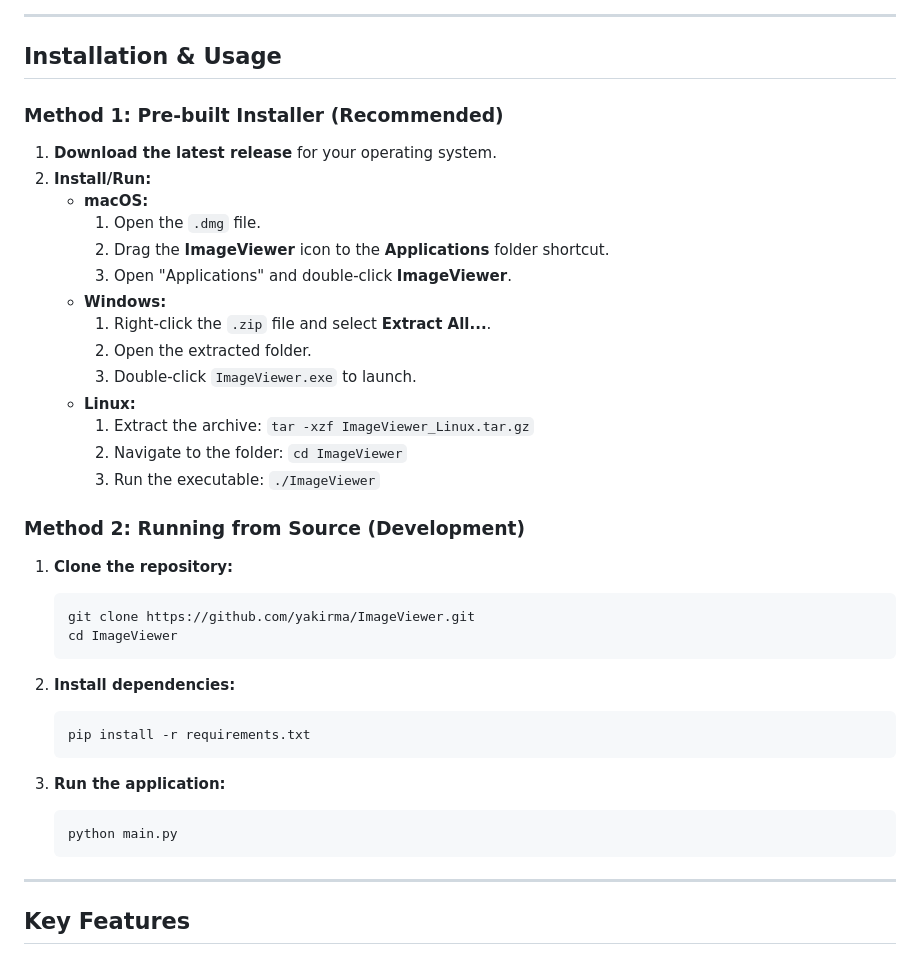
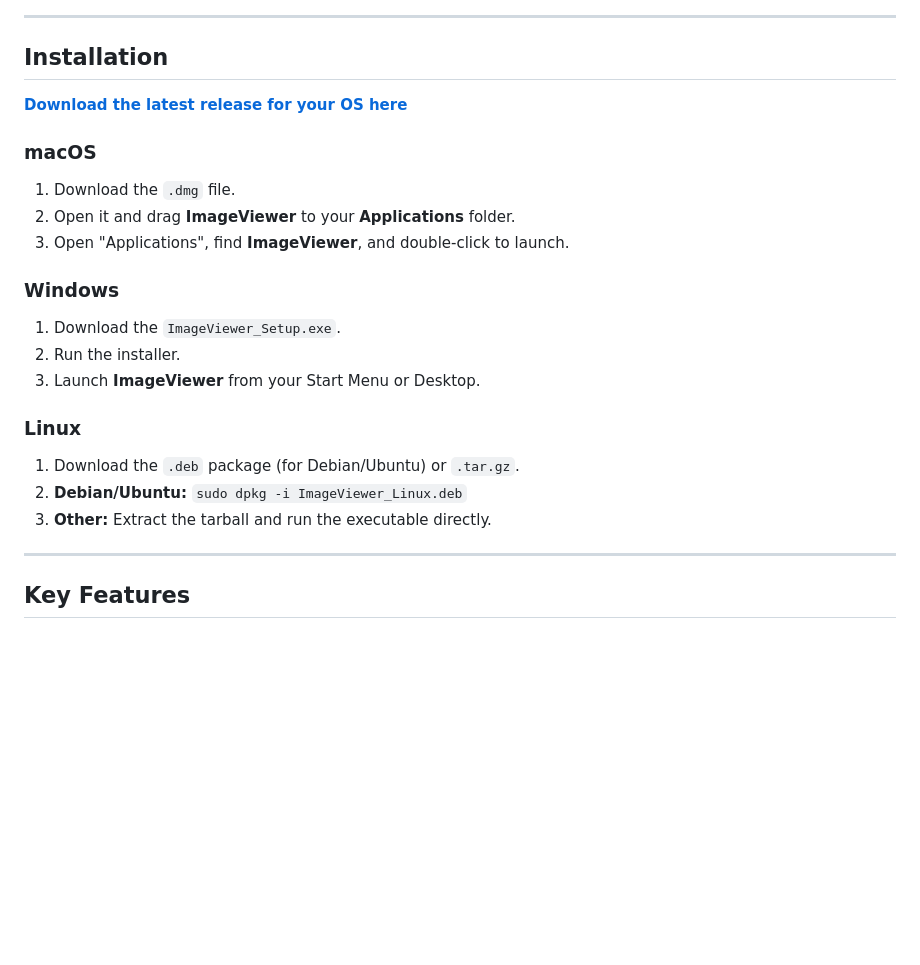
Before and after one commit to yakirma/ImageViewer, a Markdown page: README.md, the part around one of its changes. Drawn GitHub-style; blank space fills up the shorter version.

Commit message:
Update README: Simplify installation instructions to point to Releases

````diff
--- a/README.md
+++ b/README.md
@@ -11,42 +11,24 @@ ImageViewer is a powerful, cross-platform desktop application for viewing and an
 
 ---
 
-## Installation & Usage
+## Installation
 
-### Method 1: Pre-built Installer (Recommended)
+**[Download the latest release for your OS here](https://github.com/yakirma/ImageViewer/releases)**
 
-1.  **Download the latest release** for your operating system.
-2.  **Install/Run:**
-    -   **macOS:**
-        1.  Open the `.dmg` file.
-        2.  Drag the **ImageViewer** icon to the **Applications** folder shortcut.
-        3.  Open "Applications" and double-click **ImageViewer**.
-    -   **Windows:**
-        1.  Right-click the `.zip` file and select **Extract All...**.
-        2.  Open the extracted folder.
-        3.  Double-click `ImageViewer.exe` to launch.
-    -   **Linux:**
-        1.  Extract the archive: `tar -xzf ImageViewer_Linux.tar.gz`
-        2.  Navigate to the folder: `cd ImageViewer`
-        3.  Run the executable: `./ImageViewer`
+### macOS
+1.  Download the `.dmg` file.
+2.  Open it and drag **ImageViewer** to your **Applications** folder.
+3.  Open "Applications", find **ImageViewer**, and double-click to launch.
 
-### Method 2: Running from Source (Development)
+### Windows
+1.  Download the `ImageViewer_Setup.exe`.
+2.  Run the installer.
+3.  Launch **ImageViewer** from your Start Menu or Desktop.
 
-1.  **Clone the repository:**
-    ```sh
-    git clone https://github.com/yakirma/ImageViewer.git
-    cd ImageViewer
-    ```
-
-2.  **Install dependencies:**
-    ```sh
-    pip install -r requirements.txt
-    ```
-
-3.  **Run the application:**
-    ```sh
-    python main.py
-    ```
+### Linux
+1.  Download the `.deb` package (for Debian/Ubuntu) or `.tar.gz`.
+2.  **Debian/Ubuntu:** `sudo dpkg -i ImageViewer_Linux.deb`
+3.  **Other:** Extract the tarball and run the executable directly.
 
 ---
 
````
Also changed, not shown: other parts of README.md (+0 -48 lines).
